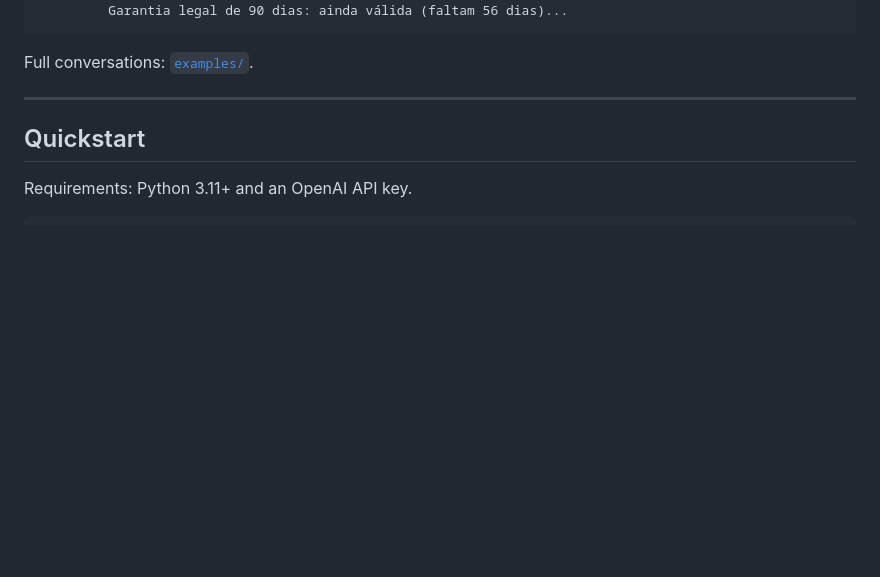
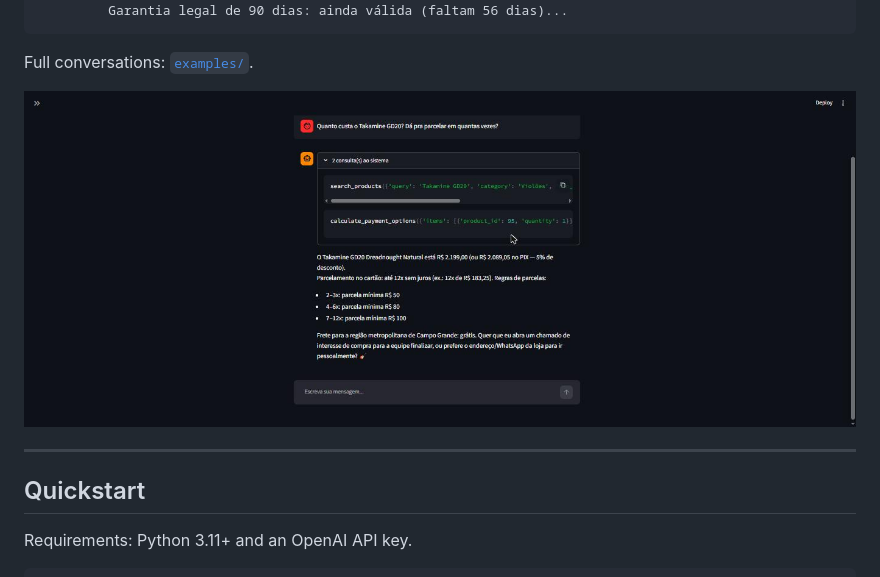
Before and after one commit to RenanzitoIA/emporio-da-musica-agent, a Markdown page: README.md, the part around the change. Drawn GitHub-style; pictures changed too: docs/streamlit.jpg (added); blank space fills up the shorter version.

Commit message:
fix: escape dollar signs in Streamlit so prices are not rendered as LaTeX; add UI screenshot
Co-Authored-By: Claude Opus 5.5 <noreply@anthropic.com>

````diff
--- a/README.md
+++ b/README.md
@@ -17,6 +17,8 @@ Lia:     Direito de arrependimento (7 dias após o recebimento): já expirou...
 ```
 
 Full conversations: [`examples/`](examples/).
+
+![Streamlit UI with the tool calls panel open](docs/streamlit.jpg)
 
 ---
 
````
Also changed, not shown: 1 other file.
